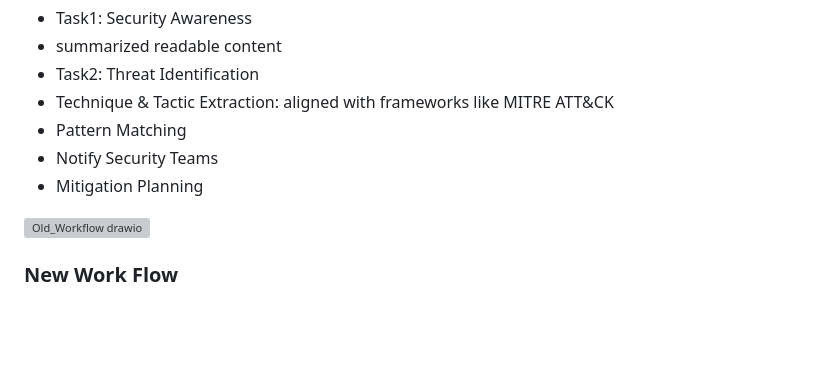
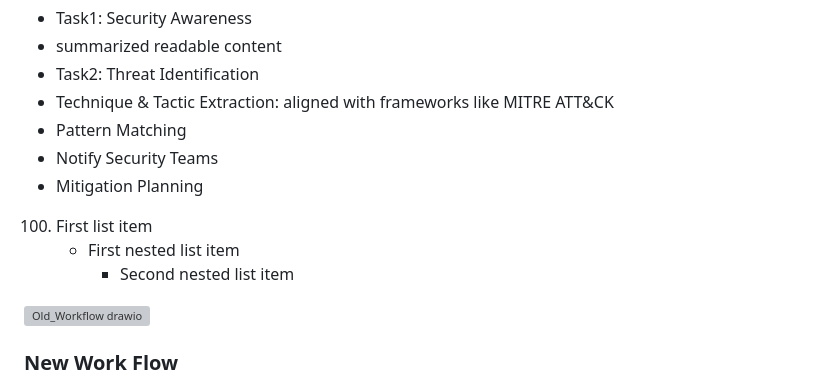
Before and after one commit to MrWhiteC/NLU_Project2025, a Markdown page: README.md, the part around the change. Rendered like a GitHub page; blank space fills up the shorter version; grey boxes are pictures that could not be loaded.

```diff
--- a/README.md
+++ b/README.md
@@ -49,6 +49,9 @@ This research builds on several notable works in the field of cybersecurity thre
   - Pattern Matching
   - Notify Security Teams
   - Mitigation Planning
+100. First list item
+     - First nested list item
+       - Second nested list item
 
 ![Old_Workflow drawio](https://github.com/user-attachments/assets/517005a5-c912-4ebb-ae8f-05c82d26c106)
 
```
